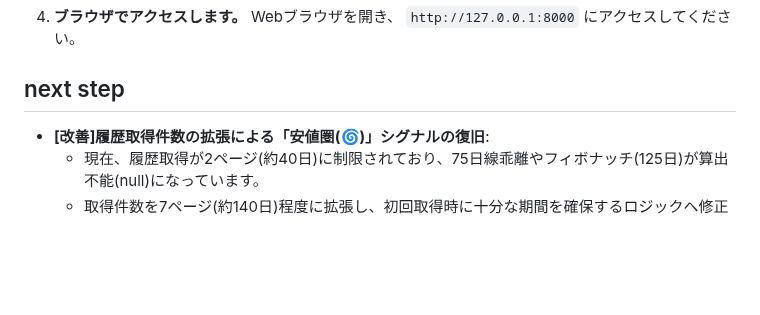
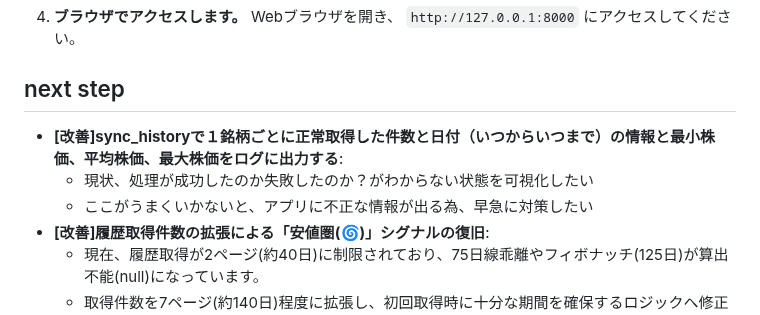
Before and after one commit to ymkge/jp-stock-portfolio-app, a Markdown page: README.md, the part around the change. Rendered like a GitHub page; blank space fills up the shorter version.

Commit message:
docs: README.md add next step [改善]sync_historyで１銘柄ごとに正常取得した件数と日付（いつからいつまで）の情報と最小株価、平均株価、最大株価をログに出力する

```diff
--- a/README.md
+++ b/README.md
@@ -117,6 +117,9 @@
    Webブラウザを開き、 `http://127.0.0.1:8000` にアクセスしてください。
 
 ## next step
+- **[改善]sync_historyで１銘柄ごとに正常取得した件数と日付（いつからいつまで）の情報と最小株価、平均株価、最大株価をログに出力する**:
+    - 現状、処理が成功したのか失敗したのか？がわからない状態を可視化したい
+    - ここがうまくいかないと、アプリに不正な情報が出る為、早急に対策したい
 - **[改善]履歴取得件数の拡張による「安値圏(🌀)」シグナルの復旧**:
     - 現在、履歴取得が2ページ(約40日)に制限されており、75日線乖離やフィボナッチ(125日)が算出不能(null)になっています。
     - 取得件数を7ページ(約140日)程度に拡張し、初回取得時に十分な期間を確保するロジックへ修正します。
```
